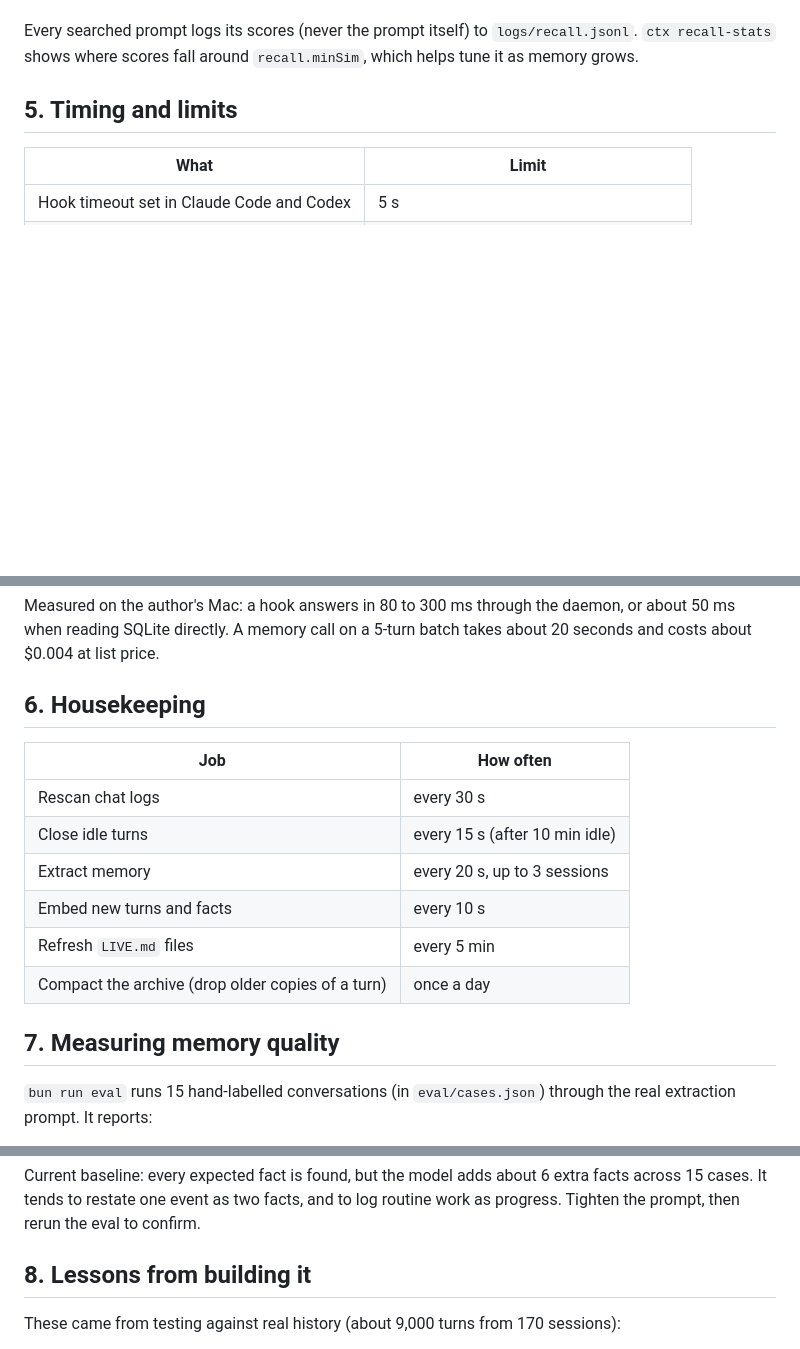
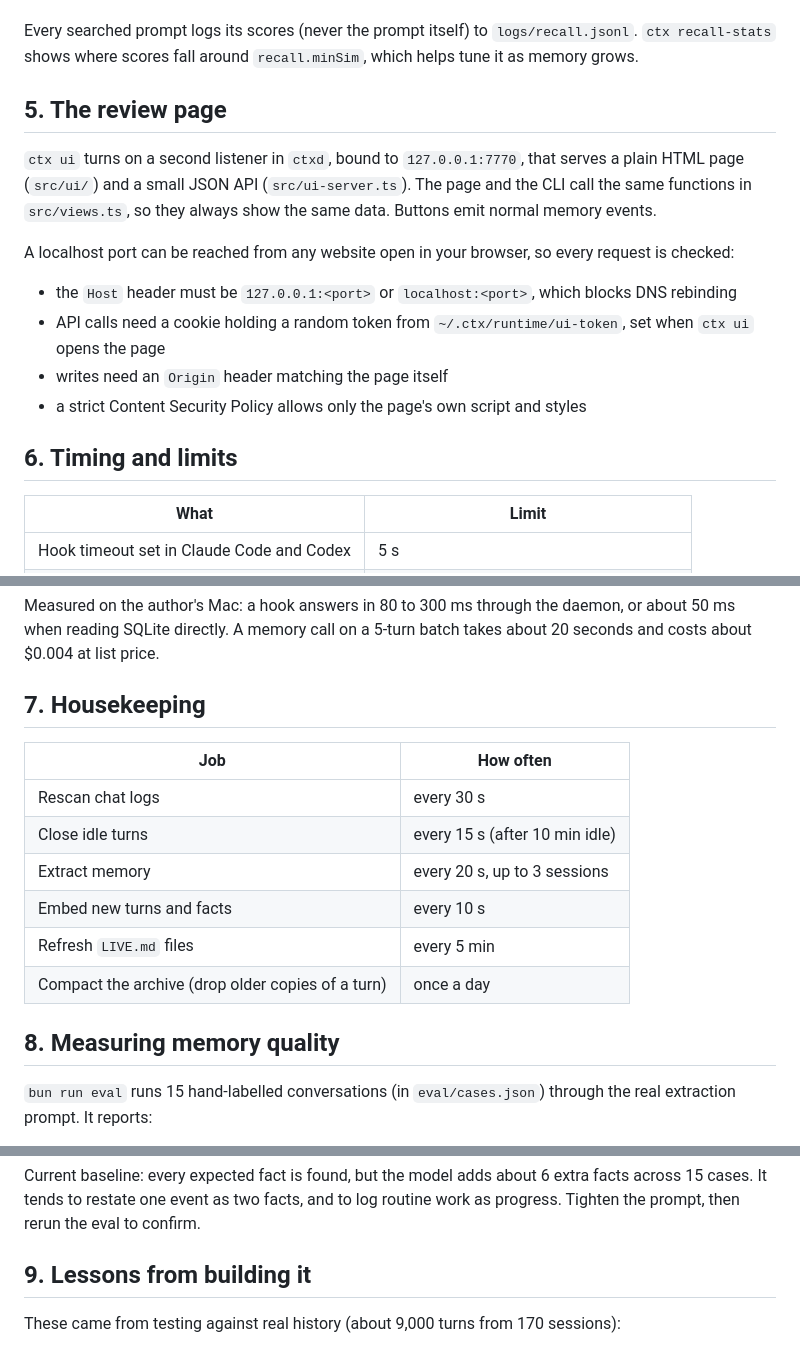
Before and after one commit to adityaaggarwal12/ai-ctx, a Markdown page: docs/ARCHITECTURE.md, 3 parts joined by grey strips. Rendered like a GitHub page; blank space fills up the shorter version.

```diff
--- a/docs/ARCHITECTURE.md
+++ b/docs/ARCHITECTURE.md
@@ -260,7 +260,24 @@ Every searched prompt logs its scores (never the prompt itself) to `logs/recall.
 `ctx recall-stats` shows where scores fall around `recall.minSim`, which helps tune it as
 memory grows.
 
-## 5. Timing and limits
+## 5. The review page
+
+`ctx ui` turns on a second listener in `ctxd`, bound to `127.0.0.1:7770`, that serves a
+plain HTML page (`src/ui/`) and a small JSON API (`src/ui-server.ts`). The page and the CLI
+call the same functions in `src/views.ts`, so they always show the same data. Buttons emit
+normal memory events.
+
+A localhost port can be reached from any website open in your browser, so every request is
+checked:
+
+- the `Host` header must be `127.0.0.1:<port>` or `localhost:<port>`, which blocks DNS
+  rebinding
+- API calls need a cookie holding a random token from `~/.ctx/runtime/ui-token`, set when
+  `ctx ui` opens the page
+- writes need an `Origin` header matching the page itself
+- a strict Content Security Policy allows only the page's own script and styles
+
+## 6. Timing and limits
 
 | What | Limit |
 |---|---|
@@ -276,7 +293,7 @@ Measured on the author's Mac: a hook answers in 80 to 300 ms through the daemon,
 50 ms when reading SQLite directly. A memory call on a 5-turn batch takes about 20 seconds
 and costs about $0.004 at list price.
 
-## 6. Housekeeping
+## 7. Housekeeping
 
 | Job | How often |
 |---|---|
@@ -287,7 +304,7 @@ and costs about $0.004 at list price.
 | Refresh `LIVE.md` files | every 5 min |
 | Compact the archive (drop older copies of a turn) | once a day |
 
-## 7. Measuring memory quality
+## 8. Measuring memory quality
 
 `bun run eval` runs 15 hand-labelled conversations (in `eval/cases.json`) through the real
 extraction prompt. It reports:
@@ -303,7 +320,7 @@ Current baseline: every expected fact is found, but the model adds about 6 extra
 across 15 cases. It tends to restate one event as two facts, and to log routine work as
 progress. Tighten the prompt, then rerun the eval to confirm.
 
-## 8. Lessons from building it
+## 9. Lessons from building it
 
 These came from testing against real history (about 9,000 turns from 170 sessions):
 
```
Also changed, not shown: other parts of docs/ARCHITECTURE.md (+1 -1 lines), README.md (+20 -0 lines), docs/UI-PLAN.md (+2 -9 lines).
